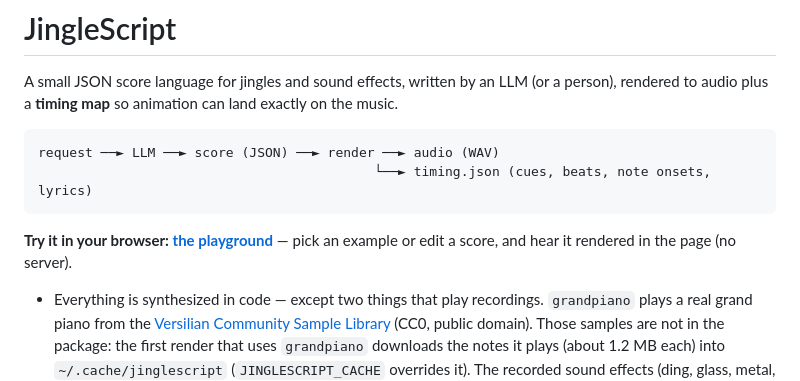
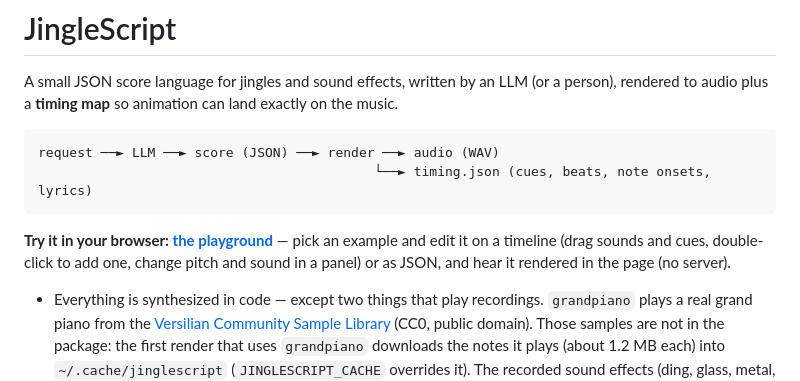
Before and after one commit to receptron/jinglescript, a Markdown page: README.md, the part around the change. Rendered like a GitHub page.

Commit message:
docs: the playground's timeline editor
Co-Authored-By: Claude Opus 5.5 <noreply@anthropic.com>

````diff
--- a/README.md
+++ b/README.md
@@ -9,7 +9,8 @@ request ──► LLM ──► score (JSON) ──► render ──► audio (W
 ```
 
 **Try it in your browser: [the playground](https://receptron.github.io/jinglescript/)** — pick an
-example or edit a score, and hear it rendered in the page (no server).
+example and edit it on a timeline (drag sounds and cues, double-click to add one, change pitch and
+sound in a panel) or as JSON, and hear it rendered in the page (no server).
 
 - Everything is synthesized in code — except two things that play recordings. `grandpiano` plays a
   real grand piano from the [Versilian Community Sample Library](https://github.com/sgossner/VCSL)
````
Also changed, not shown: PLAN.md (+7 -0 lines).
